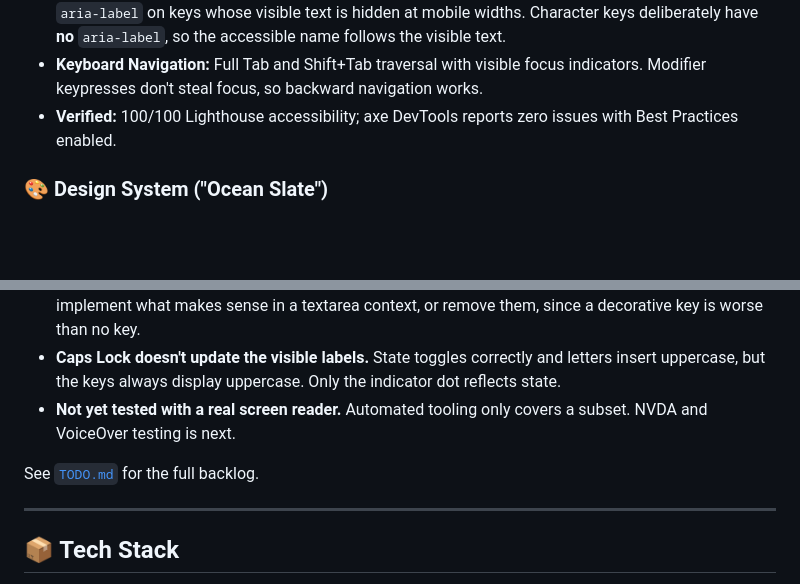
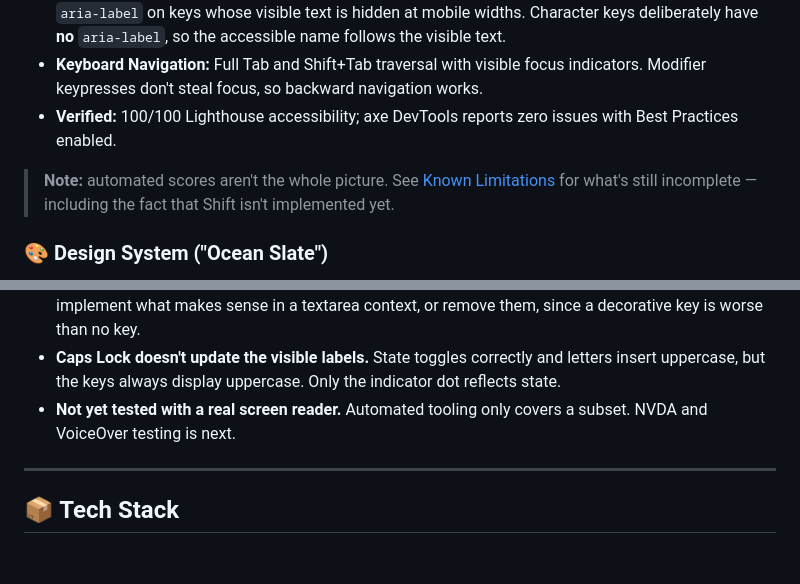
Before and after one commit to BenGephardt/GridBoard, a Markdown page: README.md, 2 parts joined by grey strips. GitHub-like rendering; blank space fills up the shorter version.

Commit message:
feat: add note on automated accessibility scores and known limitations in README

```diff
--- a/README.md
+++ b/README.md
@@ -34,6 +34,8 @@ The interface uses an "Ocean Slate" design system: deep slate keys against an of
 - **Screen Reader Support:** Semantic `<button>` elements throughout, `aria-pressed` on Caps Lock, and `aria-label` on keys whose visible text is hidden at mobile widths. Character keys deliberately have **no** `aria-label`, so the accessible name follows the visible text.
 - **Keyboard Navigation:** Full Tab and Shift+Tab traversal with visible focus indicators. Modifier keypresses don't steal focus, so backward navigation works.
 - **Verified:** 100/100 Lighthouse accessibility; axe DevTools reports zero issues with Best Practices enabled.
+
+> **Note:** automated scores aren't the whole picture. See [Known Limitations](#-known-limitations) for what's still incomplete — including the fact that Shift isn't implemented yet.
 
 ### 🎨 Design System ("Ocean Slate")
 
@@ -90,8 +92,6 @@ Documented honestly rather than quietly:
 - **Caps Lock doesn't update the visible labels.** State toggles correctly and letters insert uppercase, but the keys always display uppercase. Only the indicator dot reflects state.
 - **Not yet tested with a real screen reader.** Automated tooling only covers a subset. NVDA and VoiceOver testing is next.
 
-See [`TODO.md`](./TODO.md) for the full backlog.
-
 ---
 
 ## 📦 Tech Stack
```
